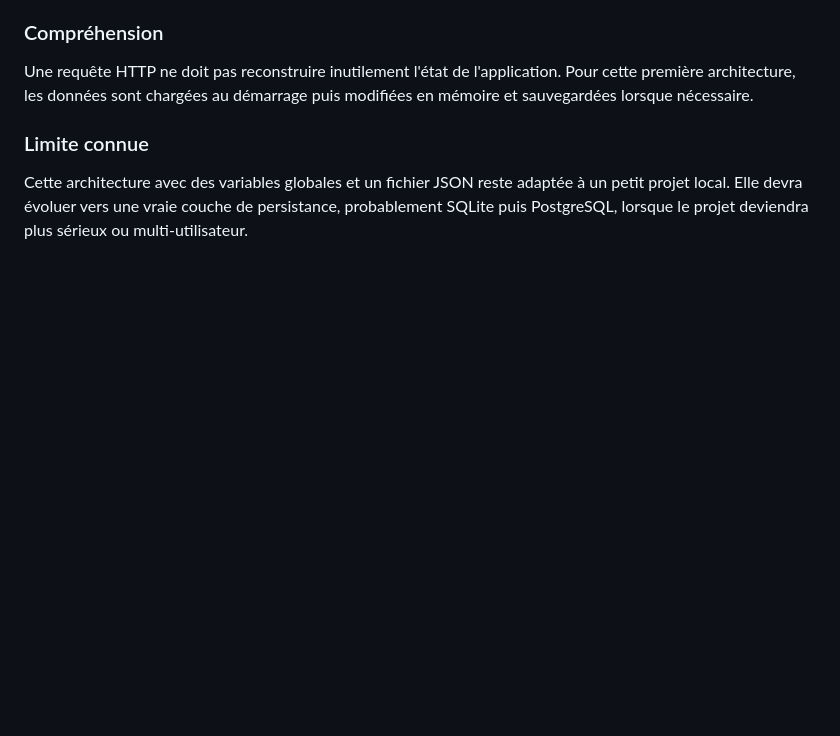
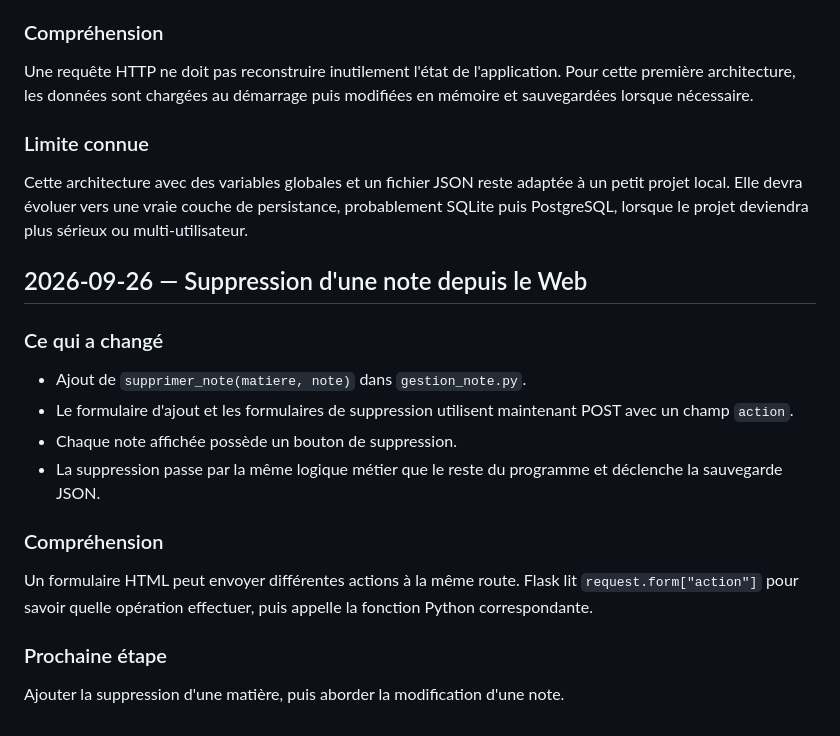
Before and after one commit to Abd-xl/Calculateur-Moyennes, a Markdown page: docs/JOURNAL.md, the part around the change. Drawn GitHub-style; blank space fills up the shorter version.

Commit message:
docs: record web note deletion

```diff
--- a/docs/JOURNAL.md
+++ b/docs/JOURNAL.md
@@ -99,3 +99,18 @@ Une requête HTTP ne doit pas reconstruire inutilement l'état de l'application.
 
 ### Limite connue
 Cette architecture avec des variables globales et un fichier JSON reste adaptée à un petit projet local. Elle devra évoluer vers une vraie couche de persistance, probablement SQLite puis PostgreSQL, lorsque le projet deviendra plus sérieux ou multi-utilisateur.
+
+
+## 2026-09-26 — Suppression d'une note depuis le Web
+
+### Ce qui a changé
+- Ajout de `supprimer_note(matiere, note)` dans `gestion_note.py`.
+- Le formulaire d'ajout et les formulaires de suppression utilisent maintenant POST avec un champ `action`.
+- Chaque note affichée possède un bouton de suppression.
+- La suppression passe par la même logique métier que le reste du programme et déclenche la sauvegarde JSON.
+
+### Compréhension
+Un formulaire HTML peut envoyer différentes actions à la même route. Flask lit `request.form["action"]` pour savoir quelle opération effectuer, puis appelle la fonction Python correspondante.
+
+### Prochaine étape
+Ajouter la suppression d'une matière, puis aborder la modification d'une note.
```
